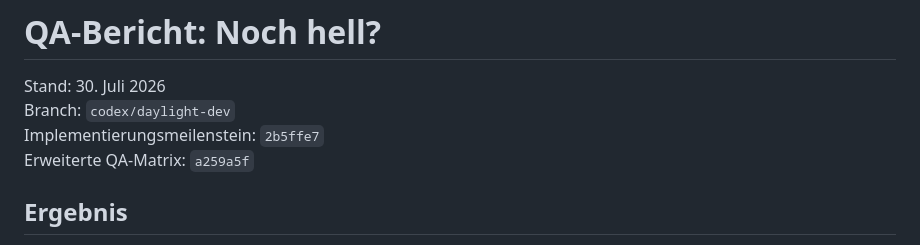
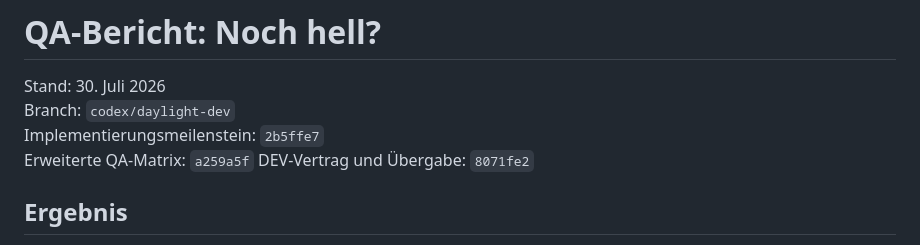
Before and after one commit to DrMilos33/MilosApps-NochHell-DEV, a Markdown page: docs/QA_REPORT.md, the part around the change. Rendered like a GitHub page.

```diff
--- a/docs/QA_REPORT.md
+++ b/docs/QA_REPORT.md
@@ -4,6 +4,7 @@ Stand: 30. Juli 2026
 Branch: `codex/daylight-dev`
 Implementierungsmeilenstein: `2b5ffe7`
 Erweiterte QA-Matrix: `a259a5f`
+DEV-Vertrag und Übergabe: `8071fe2`
 
 ## Ergebnis
 
```
Also changed, not shown: docs/LEARNINGS.md (+2 -2 lines).
